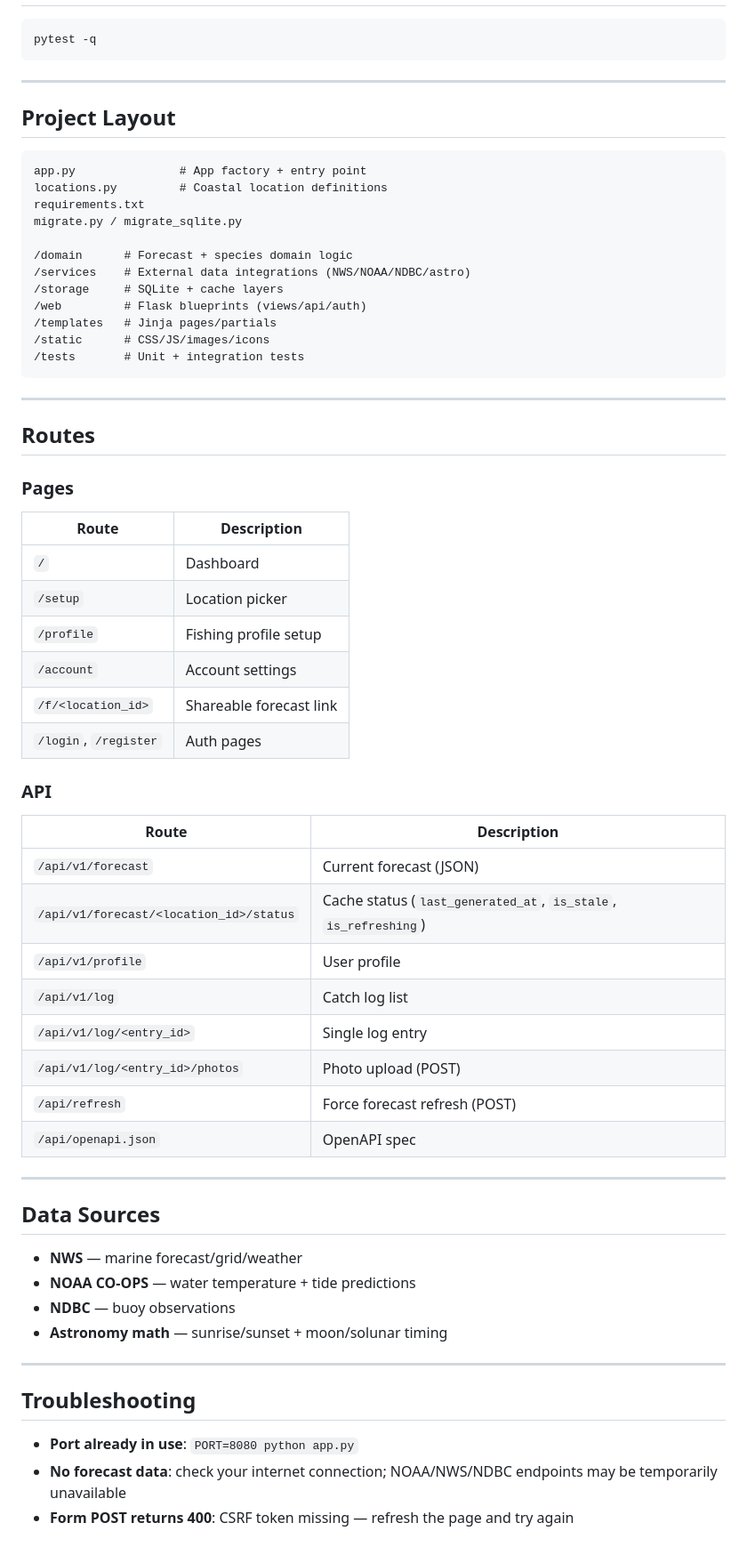
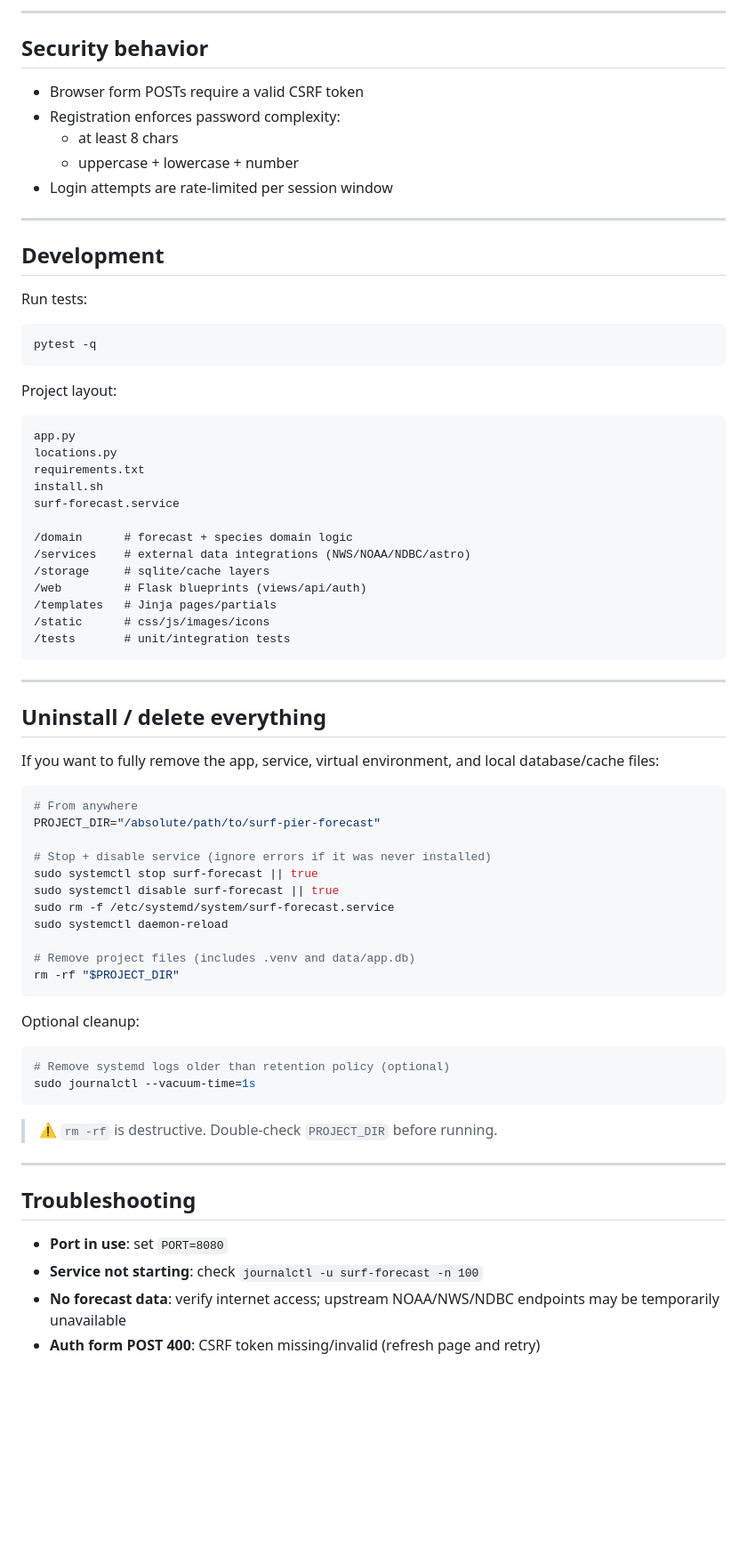
Before and after one commit to ConnnnerDay/surf-pier-forecast, a Markdown page: README.md, the part around one of its changes. Shown at 89% size. Rendered like a GitHub page; blank space fills up the shorter version.

````diff
--- a/README.md
+++ b/README.md
@@ -55,68 +160,76 @@ PORT=8080 .venv/bin/python app.py
+---
+
+## Security behavior
+
+- Browser form POSTs require a valid CSRF token
+- Registration enforces password complexity:
+  - at least 8 chars
+  - uppercase + lowercase + number
+- Login attempts are rate-limited per session window
+
+---
+
+## Development
+
+Run tests:
 
 ```bash
 pytest -q
 ```
 
----
+Project layout:
 
-## Project Layout
+```text
+app.py
+locations.py
+requirements.txt
+install.sh
+surf-forecast.service
 
-```
-app.py               # App factory + entry point
-locations.py         # Coastal location definitions
-requirements.txt
-migrate.py / migrate_sqlite.py
-
-/domain      # Forecast + species domain logic
-/services    # External data integrations (NWS/NOAA/NDBC/astro)
-/storage     # SQLite + cache layers
+/domain      # forecast + species domain logic
+/services    # external data integrations (NWS/NOAA/NDBC/astro)
+/storage     # sqlite/cache layers
 /web         # Flask blueprints (views/api/auth)
 /templates   # Jinja pages/partials
-/static      # CSS/JS/images/icons
-/tests       # Unit + integration tests
+/static      # css/js/images/icons
+/tests       # unit/integration tests
 ```
 
 ---
 
-## Routes
+## Uninstall / delete everything
 
-### Pages
+If you want to fully remove the app, service, virtual environment, and local database/cache files:
 
-| Route | Description |
-|---|---|
-| `/` | Dashboard |
-| `/setup` | Location picker |
-| `/profile` | Fishing profile setup |
-| `/account` | Account settings |
-| `/f/<location_id>` | Shareable forecast link |
-| `/login`, `/register` | Auth pages |
+```bash
+# From anywhere
+PROJECT_DIR="/absolute/path/to/surf-pier-forecast"
 
-### API
+# Stop + disable service (ignore errors if it was never installed)
+sudo systemctl stop surf-forecast || true
+sudo systemctl disable surf-forecast || true
+sudo rm -f /etc/systemd/system/surf-forecast.service
+sudo systemctl daemon-reload
 
-| Route | Description |
-|---|---|
-| `/api/v1/forecast` | Current forecast (JSON) |
-| `/api/v1/forecast/<location_id>/status` | Cache status (`last_generated_at`, `is_stale`, `is_refreshing`) |
-| `/api/v1/profile` | User profile |
-| `/api/v1/log` | Catch log list |
-| `/api/v1/log/<entry_id>` | Single log entry |
-| `/api/v1/log/<entry_id>/photos` | Photo upload (POST) |
-| `/api/refresh` | Force forecast refresh (POST) |
-| `/api/openapi.json` | OpenAPI spec |
+# Remove project files (includes .venv and data/app.db)
+rm -rf "$PROJECT_DIR"
+```
 
----
+Optional cleanup:
 
-## Data Sources
+```bash
+# Remove systemd logs older than retention policy (optional)
+sudo journalctl --vacuum-time=1s
+```
 
-- **NWS** — marine forecast/grid/weather
-- **NOAA CO-OPS** — water temperature + tide predictions
-- **NDBC** — buoy observations
-- **Astronomy math** — sunrise/sunset + moon/solunar timing
+> ⚠️ `rm -rf` is destructive. Double-check `PROJECT_DIR` before running.
+
 
 ---
 
 ## Troubleshooting
 
-- **Port already in use**: `PORT=8080 python app.py`
-- **No forecast data**: check your internet connection; NOAA/NWS/NDBC endpoints may be temporarily unavailable
-- **Form POST returns 400**: CSRF token missing — refresh the page and try again
+- **Port in use**: set `PORT=8080`
+- **Service not starting**: check `journalctl -u surf-forecast -n 100`
+- **No forecast data**: verify internet access; upstream NOAA/NWS/NDBC endpoints may be temporarily unavailable
+- **Auth form POST 400**: CSRF token missing/invalid (refresh page and retry)
````
Also changed, not shown: other parts of README.md (+120 -15 lines).
